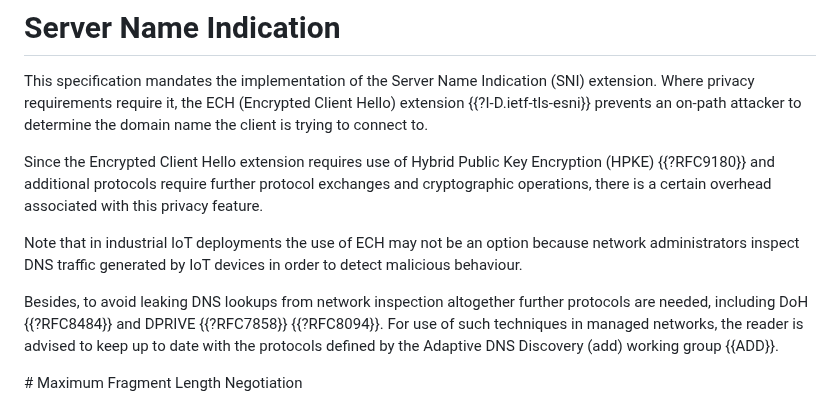
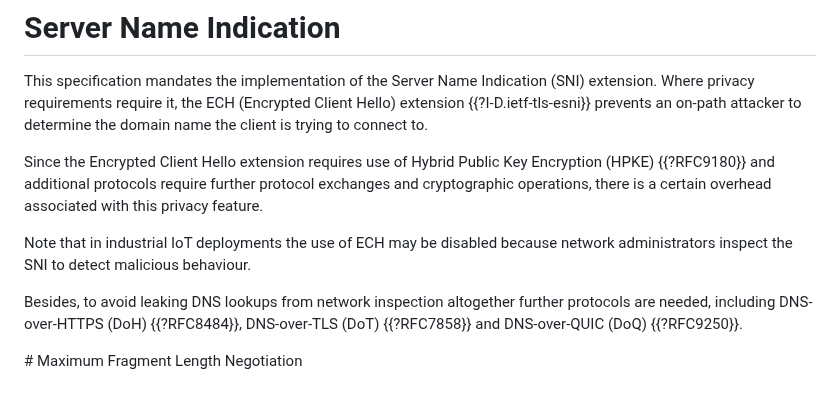
Before and after one commit to thomas-fossati/draft-tls13-iot, a Markdown page: draft-ietf-uta-tls13-iot-profile.md, the part around the change. Rendered like a GitHub page.

Commit message:
DoT & co

```diff
--- a/draft-ietf-uta-tls13-iot-profile.md
+++ b/draft-ietf-uta-tls13-iot-profile.md
@@ -307,14 +307,12 @@ Encryption (HPKE) {{?RFC9180}} and additional protocols require
 further protocol exchanges and cryptographic operations, there is a certain
 overhead associated with this privacy feature.
 
-Note that in industrial IoT deployments the use of ECH may not be an option because
-network administrators inspect DNS traffic generated by IoT devices in order to
-detect malicious behaviour.
+Note that in industrial IoT deployments the use of ECH may be disabled because
+network administrators inspect the SNI to detect malicious behaviour.
 
 Besides, to avoid leaking DNS lookups from network inspection altogether further
-protocols are needed, including DoH {{?RFC8484}} and DPRIVE {{?RFC7858}} {{?RFC8094}}.
-For use of such techniques in managed networks, the reader is advised to keep up to
-date with the protocols defined by the Adaptive DNS Discovery (add) working group {{ADD}}.
+protocols are needed, including DNS-over-HTTPS (DoH) {{?RFC8484}},
+DNS-over-TLS (DoT) {{?RFC7858}} and DNS-over-QUIC (DoQ) {{?RFC9250}}.
 
 # Maximum Fragment Length Negotiation
 
```
